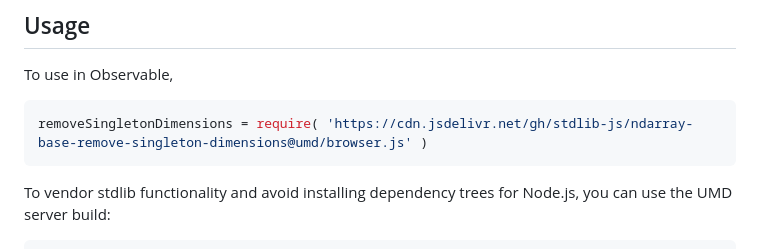
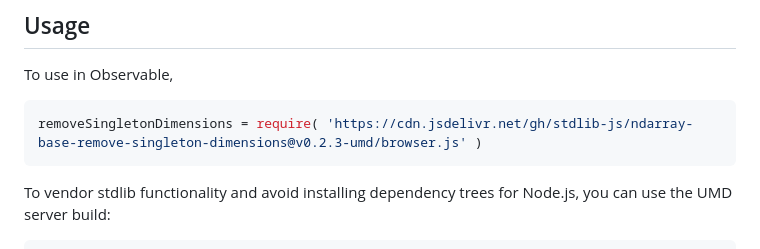
Before and after one commit to stdlib-js/ndarray-base-remove-singleton-dimensions, a Markdown page: README.md, the part around one of its changes. Drawn GitHub-style.

Commit message:
Update README.md for UMD bundle v0.2.3

````diff
--- a/README.md
+++ b/README.md
@@ -54,7 +54,7 @@ limitations under the License.
 To use in Observable,
 
 ```javascript
-removeSingletonDimensions = require( 'https://cdn.jsdelivr.net/gh/stdlib-js/ndarray-base-remove-singleton-dimensions@umd/browser.js' )
+removeSingletonDimensions = require( 'https://cdn.jsdelivr.net/gh/stdlib-js/ndarray-base-remove-singleton-dimensions@v0.2.3-umd/browser.js' )
 ```
 
 To vendor stdlib functionality and avoid installing dependency trees for Node.js, you can use the UMD server build:
````
Also changed, not shown: other parts of README.md (+2 -2 lines).
